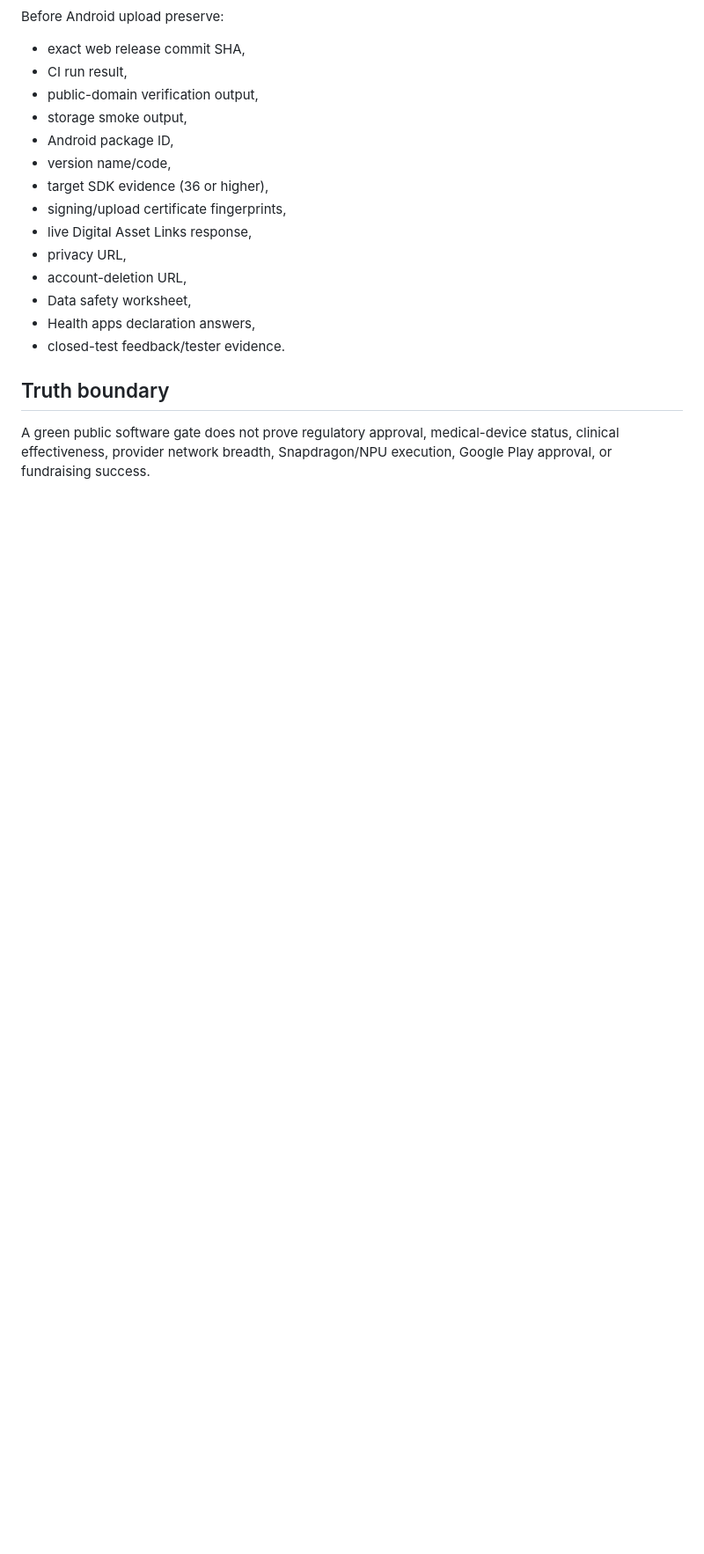
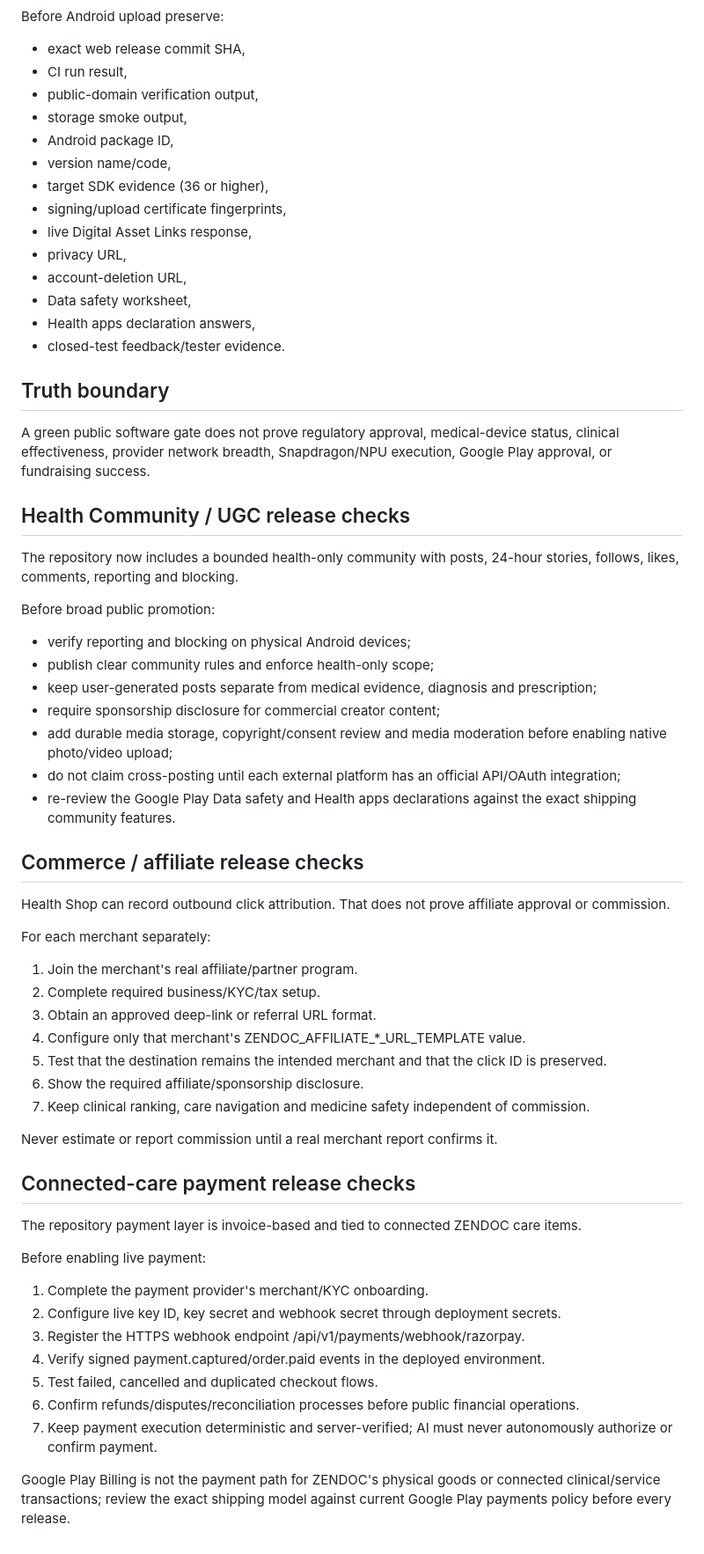
Before and after one commit to kapildebbiswas97-creator/zendoc, a Markdown page: docs/PUBLIC_WEB_AND_PLAY_STORE_RELEASE.md, the part around one of its changes. Shown at 88% size. Rendered like a GitHub page; blank space fills up the shorter version.

Commit message:
Add social commerce and payment release gates

```diff
--- a/docs/PUBLIC_WEB_AND_PLAY_STORE_RELEASE.md
+++ b/docs/PUBLIC_WEB_AND_PLAY_STORE_RELEASE.md
@@ -226,3 +234,50 @@ Before Android upload preserve:
 ## Truth boundary
 
 A green public software gate does not prove regulatory approval, medical-device status, clinical effectiveness, provider network breadth, Snapdragon/NPU execution, Google Play approval, or fundraising success.
+
+
+## Health Community / UGC release checks
+
+The repository now includes a bounded health-only community with posts, 24-hour stories, follows, likes, comments, reporting and blocking.
+
+Before broad public promotion:
+
+- verify reporting and blocking on physical Android devices;
+- publish clear community rules and enforce health-only scope;
+- keep user-generated posts separate from medical evidence, diagnosis and prescription;
+- require sponsorship disclosure for commercial creator content;
+- add durable media storage, copyright/consent review and media moderation before enabling native photo/video upload;
+- do not claim cross-posting until each external platform has an official API/OAuth integration;
+- re-review the Google Play Data safety and Health apps declarations against the exact shipping community features.
+
+## Commerce / affiliate release checks
+
+Health Shop can record outbound click attribution. That does not prove affiliate approval or commission.
+
+For each merchant separately:
+
+1. Join the merchant's real affiliate/partner program.
+2. Complete required business/KYC/tax setup.
+3. Obtain an approved deep-link or referral URL format.
+4. Configure only that merchant's ZENDOC_AFFILIATE_*_URL_TEMPLATE value.
+5. Test that the destination remains the intended merchant and that the click ID is preserved.
+6. Show the required affiliate/sponsorship disclosure.
+7. Keep clinical ranking, care navigation and medicine safety independent of commission.
+
+Never estimate or report commission until a real merchant report confirms it.
+
+## Connected-care payment release checks
+
+The repository payment layer is invoice-based and tied to connected ZENDOC care items.
+
+Before enabling live payment:
+
+1. Complete the payment provider's merchant/KYC onboarding.
+2. Configure live key ID, key secret and webhook secret through deployment secrets.
+3. Register the HTTPS webhook endpoint /api/v1/payments/webhook/razorpay.
+4. Verify signed payment.captured/order.paid events in the deployed environment.
+5. Test failed, cancelled and duplicated checkout flows.
+6. Confirm refunds/disputes/reconciliation processes before public financial operations.
+7. Keep payment execution deterministic and server-verified; AI must never autonomously authorize or confirm payment.
+
+Google Play Billing is not the payment path for ZENDOC's physical goods or connected clinical/service transactions; review the exact shipping model against current Google Play payments policy before every release.
```
Also changed, not shown: other parts of docs/PUBLIC_WEB_AND_PLAY_STORE_RELEASE.md (+8 -0 lines).
